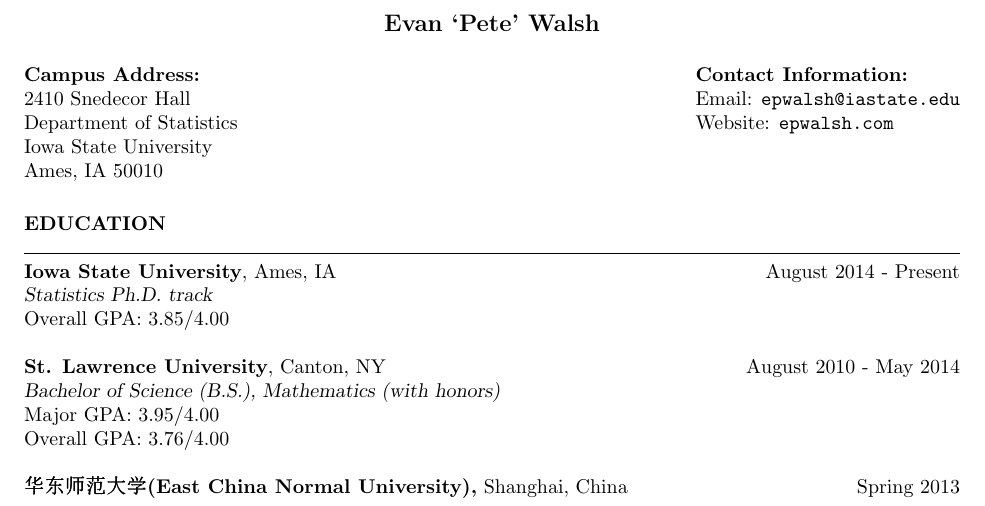
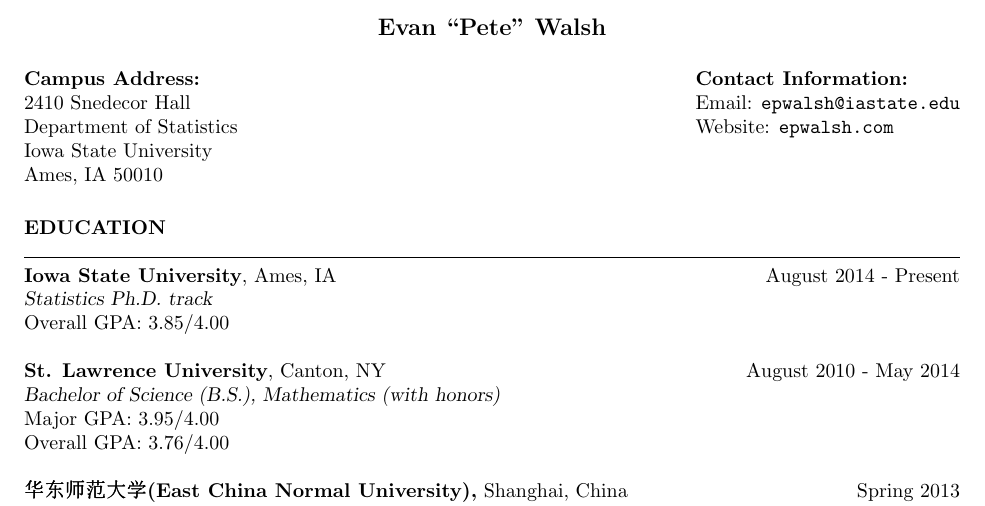
Before and after one commit to nickrenda/blog, a LaTeX CV (Files/CV.tex): part of page 1 of 2, cut so that both start at the same text. Compiled offline with pdfLaTeX.

Commit message:
cv updates

```diff
--- a/Files/CV.tex
+++ b/Files/CV.tex
@@ -33,7 +33,7 @@
 %	YOUR NAME AND ADDRESS(ES) SECTION
 %----------------------------------------------------------------------------------------
 
-\name{Evan `Pete' Walsh\\ \\}
+\name{Evan ``Pete" Walsh\\ \\}
 
 \address{
 {\bf Campus Address:} \\
```
Also changed, not shown: Files/CV.pdf, 2 other files.
